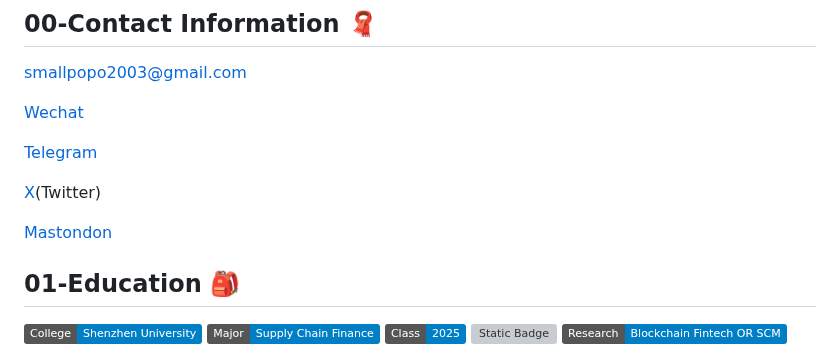
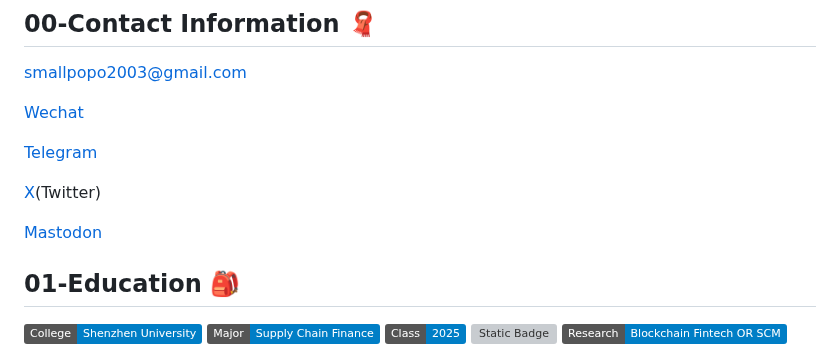
Before and after one commit to Sivanyanst/sivanyanst.github.io, a Markdown page: README.md, the part around one of its changes. GitHub-like rendering; badges without logos; grey boxes are pictures that could not be loaded.

Commit message:
更新 README.md

```diff
--- a/README.md
+++ b/README.md
@@ -25,7 +25,7 @@
 
  [X](https://x.com/0xJCXsivan200)(Twitter)
 
- [Mastondon](https://daotodon.me/@JCXsivan)
+ [Mastodon](https://daotodon.me/@JCXsivan)
 
 ## 01-Education 🎒
 
```
Also changed, not shown: other parts of README.md (+1 -1 lines).
